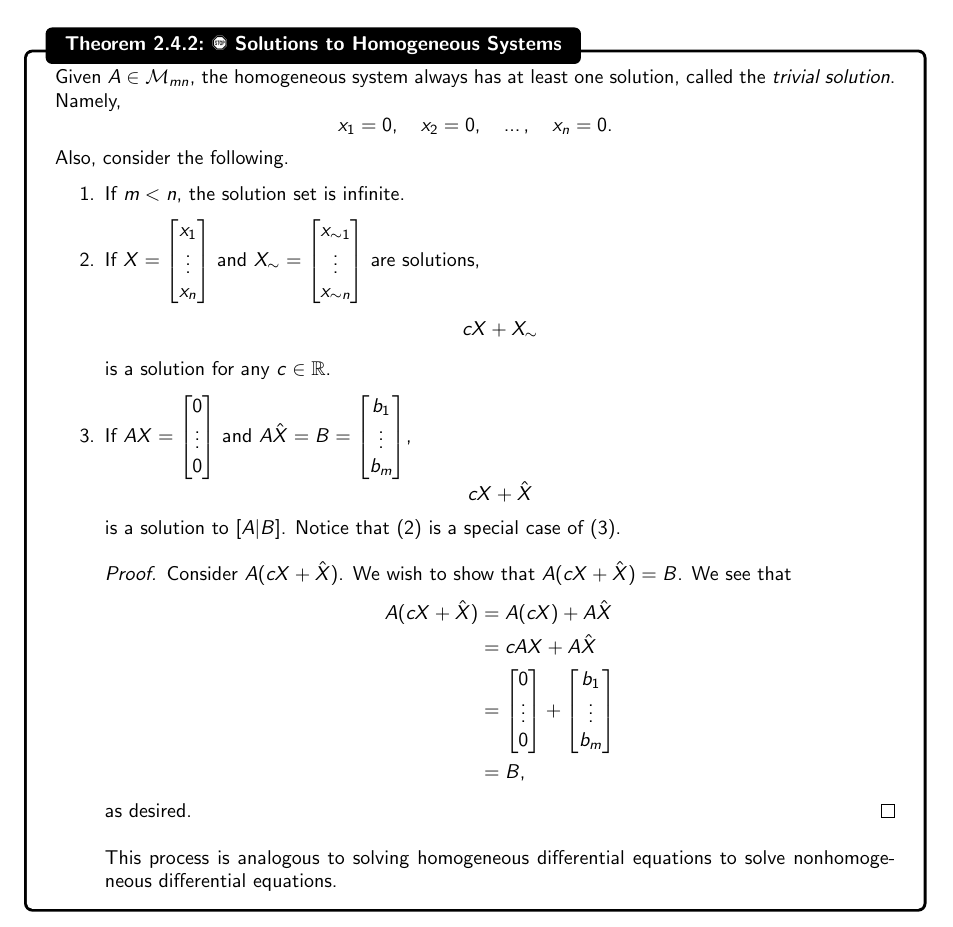
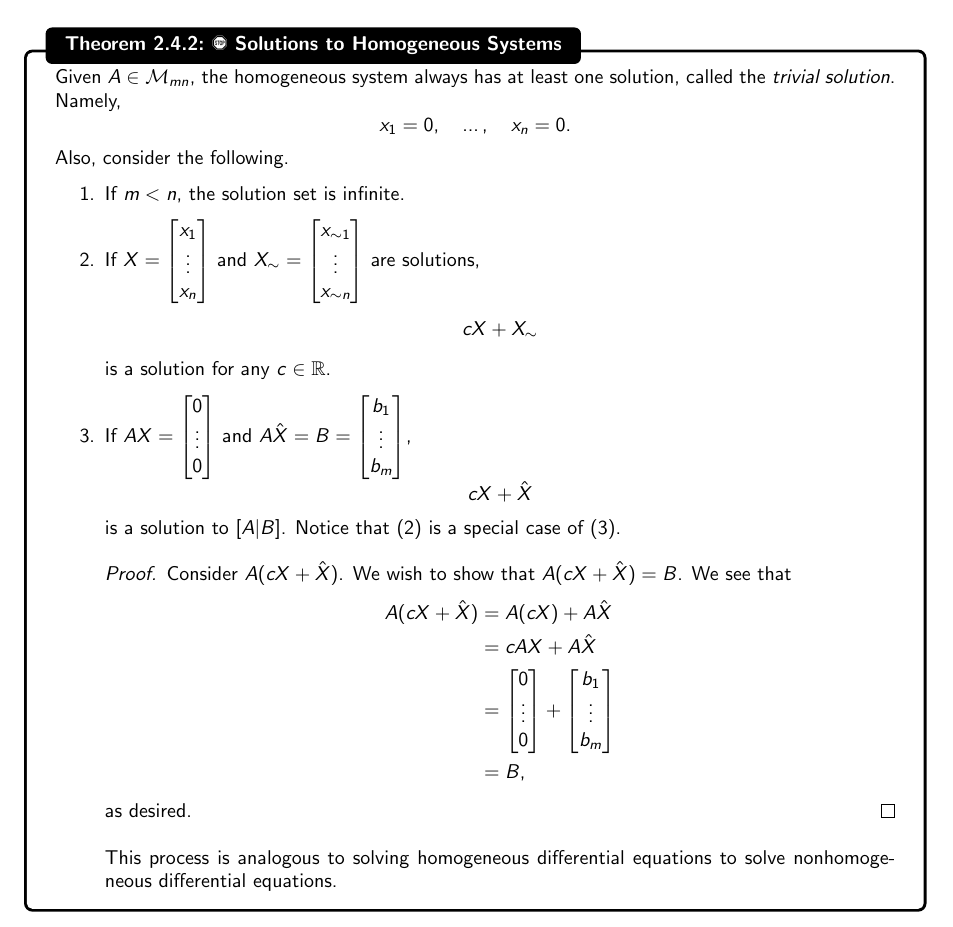
Before and after one commit to officialadithya/MATH-2135-Linear-Algebra-Notes, a LaTeX thesis (main.tex, which reads Chapters/systemsOfLinearEquations.tex): part of page 37 of 199, cut so that both start at the same text. The pictures show the PDF file main.pdf that the author committed with the source.

Commit message:
Minor revision for style

```diff
--- a/Chapters/systemsOfLinearEquations.tex
+++ b/Chapters/systemsOfLinearEquations.tex
@@ -422,7 +422,7 @@
 
         Given \(A\in\mathcal{M}_{mn}\), the homogeneous system always has at least one solution, called the \textit{trivial solution}. Namely,
         \begin{equation*}
-            x_1=0,\quad x_2=0,\quad\ldots,\quad x_n=0.
+            x_1=0,\quad\ldots,\quad x_n=0.
         \end{equation*}
         Also, consider the following.
         \begin{enumerate}
```
Also changed, not shown: main.pdf.
